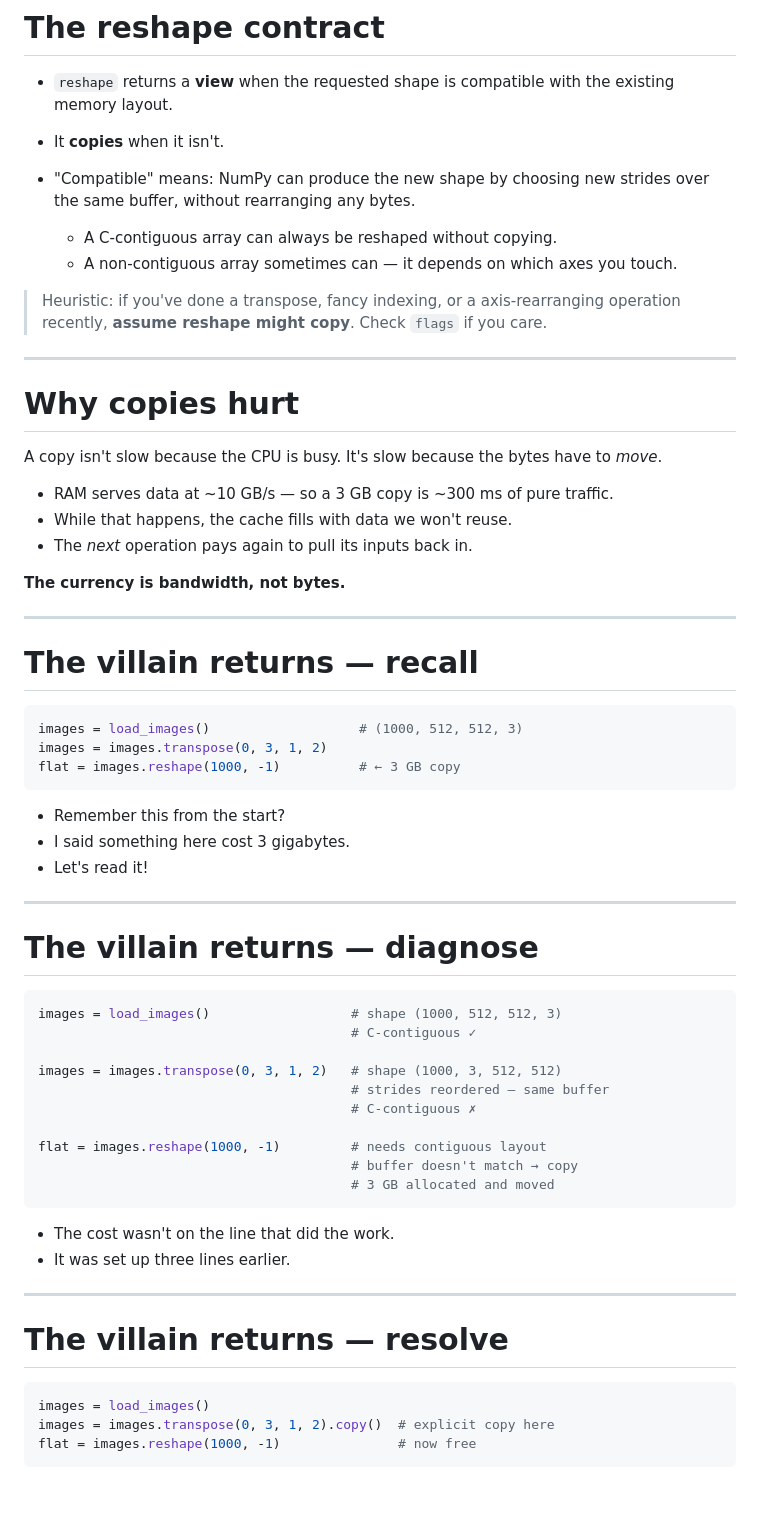
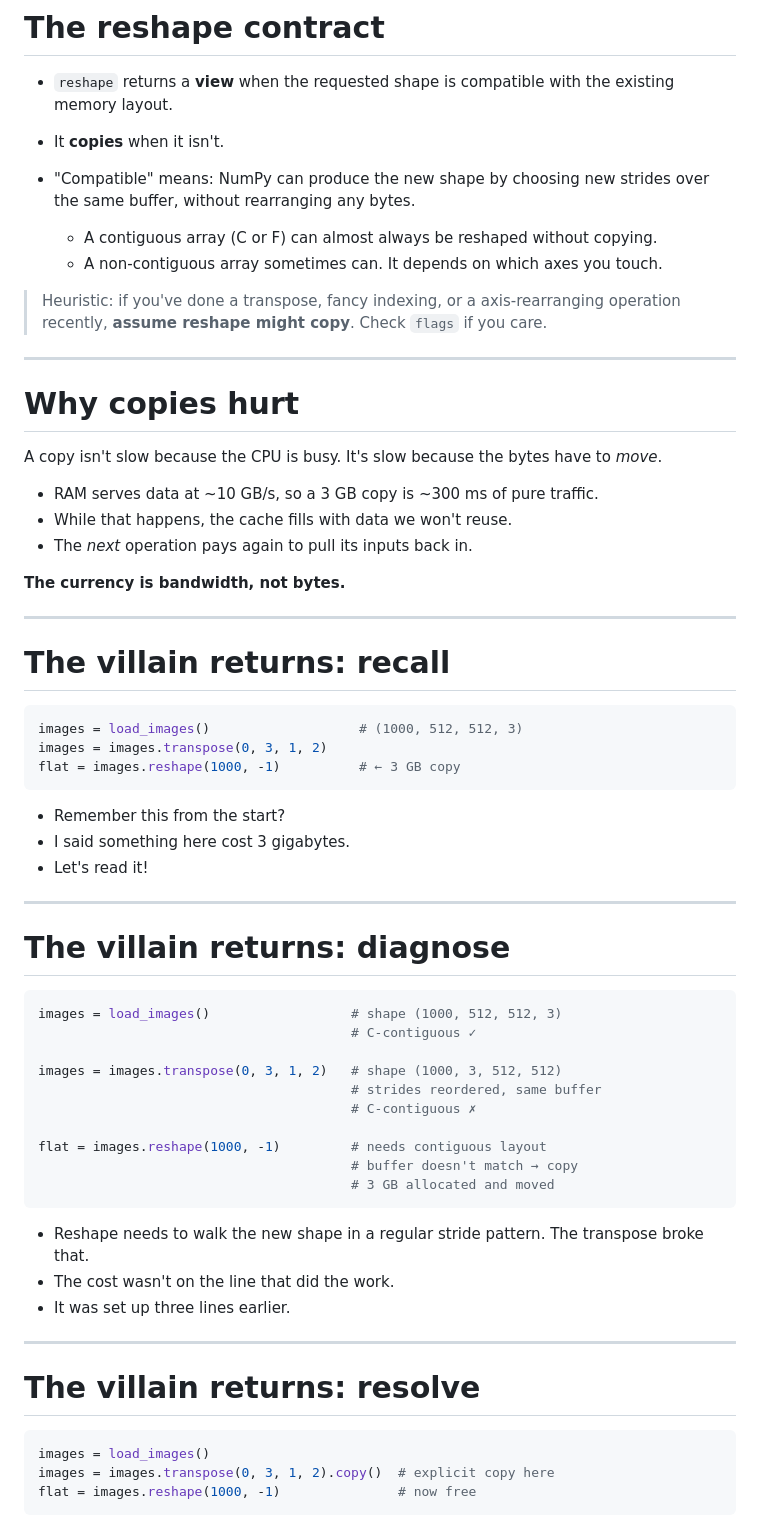
Before and after one commit to Kai-Striega/speeches, a Markdown page: things-I-dont-worry-about-as-NumPy-does-them-for-me/slides.md, the part around one of its changes. Rendered like a GitHub page; blank space fills up the shorter version.

````diff
--- a/things-I-dont-worry-about-as-NumPy-does-them-for-me/slides.md
+++ b/things-I-dont-worry-about-as-NumPy-does-them-for-me/slides.md
@@ -372,8 +372,8 @@ True
 - "Compatible" means: NumPy can produce the new shape by choosing new strides
   over the same buffer, without rearranging any bytes.
 
-  - A C-contiguous array can always be reshaped without copying.
-  - A non-contiguous array sometimes can — it depends on which axes you touch.
+  - A contiguous array (C or F) can almost always be reshaped without copying.
+  - A non-contiguous array sometimes can. It depends on which axes you touch.
 
 </v-clicks>
 
@@ -388,7 +388,7 @@ It's slow because the bytes have to *move*.
 
 <v-clicks>
 
-- RAM serves data at ~10 GB/s — so a 3 GB copy is ~300 ms of pure traffic.
+- RAM serves data at ~10 GB/s, so a 3 GB copy is ~300 ms of pure traffic.
 - While that happens, the cache fills with data we won't reuse.
 - The *next* operation pays again to pull its inputs back in.
 
@@ -398,7 +398,7 @@ It's slow because the bytes have to *move*.
 
 ---
 
-# The villain returns — recall
+# The villain returns: recall
 
 ```python {lines:true}
 images = load_images()                   # (1000, 512, 512, 3)
@@ -416,14 +416,14 @@ flat = images.reshape(1000, -1)          # ← 3 GB copy
 
 ---
 
-# The villain returns — diagnose
+# The villain returns: diagnose
 
 ```python {1-2|4-6|8-10}
 images = load_images()                  # shape (1000, 512, 512, 3)
                                         # C-contiguous ✓
 
 images = images.transpose(0, 3, 1, 2)   # shape (1000, 3, 512, 512)
-                                        # strides reordered — same buffer
+                                        # strides reordered, same buffer
                                         # C-contiguous ✗
 
 flat = images.reshape(1000, -1)         # needs contiguous layout
@@ -433,6 +433,7 @@ flat = images.reshape(1000, -1)         # needs contiguous layout
 
 <v-clicks>
 
+- Reshape needs to walk the new shape in a regular stride pattern. The transpose broke that.
 - The cost wasn't on the line that did the work.
 - It was set up three lines earlier.
 
@@ -440,7 +441,7 @@ flat = images.reshape(1000, -1)         # needs contiguous layout
 
 ---
 
-# The villain returns — resolve
+# The villain returns: resolve
 
 ```python {1-3|1|2|3}
 images = load_images()
````
Also changed, not shown: other parts of things-I-dont-worry-about-as-NumPy-does-them-for-me/slides.md (+22 -25 lines).
